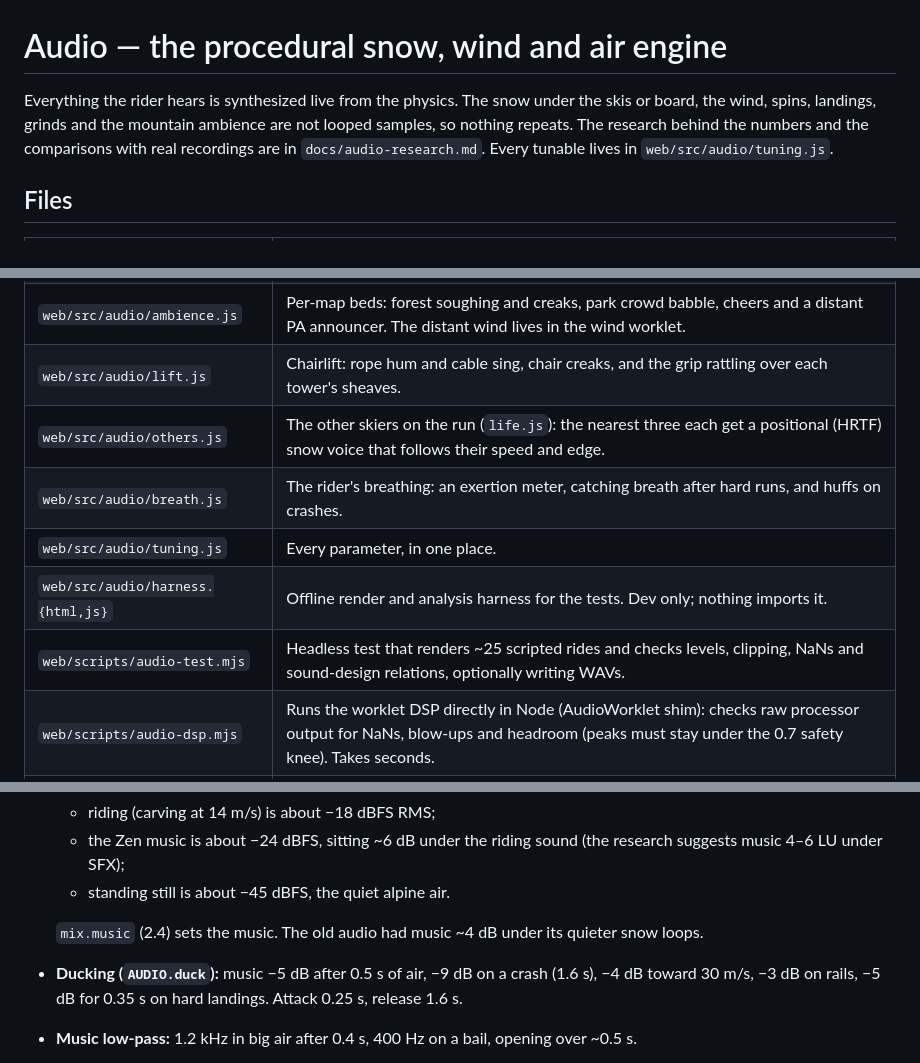
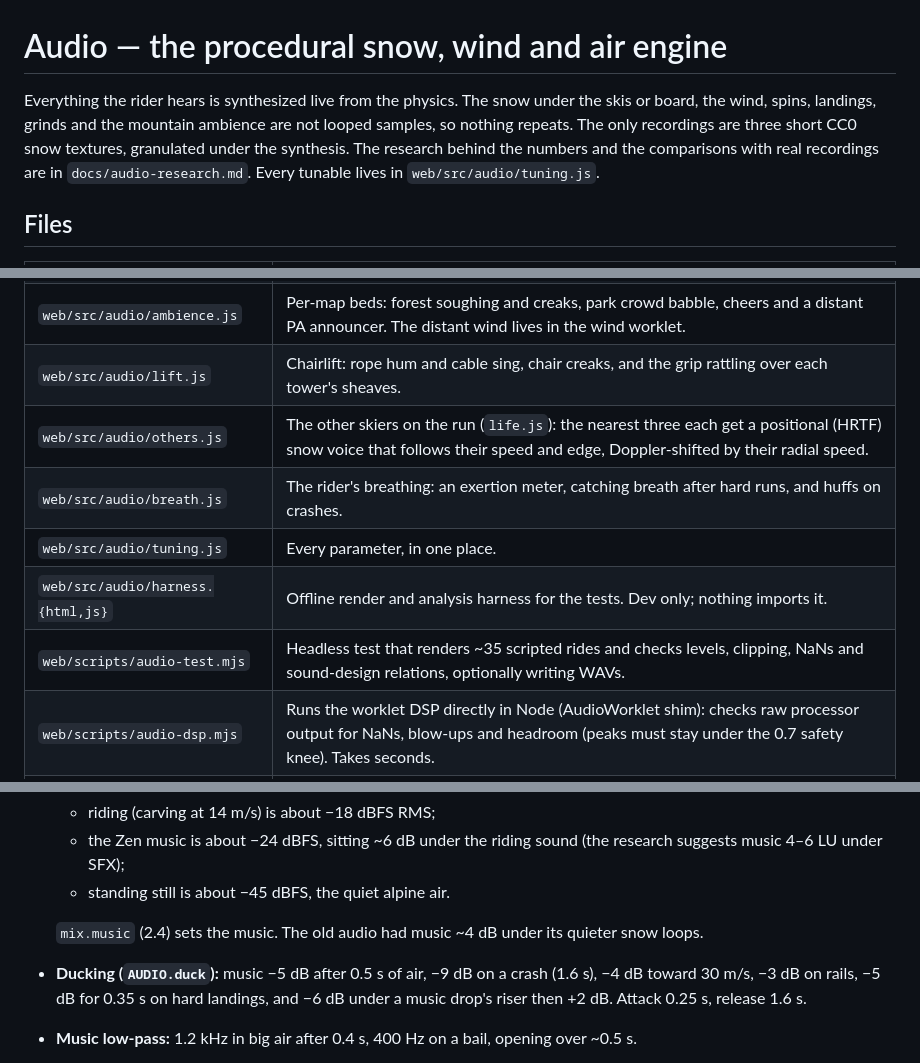
Before and after one commit to NeilGilani/sendit, a Markdown page: docs/audio.md, 3 parts joined by grey strips. Drawn GitHub-style.

```diff
--- a/docs/audio.md
+++ b/docs/audio.md
@@ -1,7 +1,8 @@
 # Audio — the procedural snow, wind and air engine
 
 Everything the rider hears is synthesized live from the physics. The snow under the skis or board, the wind,
-spins, landings, grinds and the mountain ambience are not looped samples, so nothing repeats. The research behind
+spins, landings, grinds and the mountain ambience are not looped samples, so nothing repeats. The only
+recordings are three short CC0 snow textures, granulated under the synthesis. The research behind
 the numbers and the comparisons with real recordings are in `docs/audio-research.md`. Every tunable lives in
 `web/src/audio/tuning.js`.
 
@@ -17,11 +18,11 @@ the numbers and the comparisons with real recordings are in `docs/audio-research
 | `web/src/audio/grind.js` | Rail and box grind: a modal metal scrape plus the `grind_loop` sample, lock-on clang, kink ticks and pop-off. |
 | `web/src/audio/ambience.js` | Per-map beds: forest soughing and creaks, park crowd babble, cheers and a distant PA announcer. The distant wind lives in the wind worklet. |
 | `web/src/audio/lift.js` | Chairlift: rope hum and cable sing, chair creaks, and the grip rattling over each tower's sheaves. |
-| `web/src/audio/others.js` | The other skiers on the run (`life.js`): the nearest three each get a positional (HRTF) snow voice that follows their speed and edge. |
+| `web/src/audio/others.js` | The other skiers on the run (`life.js`): the nearest three each get a positional (HRTF) snow voice that follows their speed and edge, Doppler-shifted by their radial speed. |
 | `web/src/audio/breath.js` | The rider's breathing: an exertion meter, catching breath after hard runs, and huffs on crashes. |
 | `web/src/audio/tuning.js` | Every parameter, in one place. |
 | `web/src/audio/harness.{html,js}` | Offline render and analysis harness for the tests. Dev only; nothing imports it. |
-| `web/scripts/audio-test.mjs` | Headless test that renders ~25 scripted rides and checks levels, clipping, NaNs and sound-design relations, optionally writing WAVs. |
+| `web/scripts/audio-test.mjs` | Headless test that renders ~35 scripted rides and checks levels, clipping, NaNs and sound-design relations, optionally writing WAVs. |
 | `web/scripts/audio-dsp.mjs` | Runs the worklet DSP directly in Node (AudioWorklet shim): checks raw processor output for NaNs, blow-ups and headroom (peaks must stay under the 0.7 safety knee). Takes seconds. |
 | `web/scripts/audio-trace.mjs` | Records real-physics rides (skis and board) as rider-frame traces for the test. |
 | `web/scripts/audio-compare.mjs` | Octave-band, centroid and modulation comparison of recordings and renders. |
@@ -147,7 +150,8 @@ Tune it with `maps[id].verb`, `verbTime`, `verbPre` and `verbDark`.
 
   `mix.music` (2.4) sets the music. The old audio had music ~4 dB under its quieter snow loops.
 - **Ducking (`AUDIO.duck`):** music −5 dB after 0.5 s of air, −9 dB on a crash (1.6 s), −4 dB toward 30 m/s, −3 dB
-  on rails, −5 dB for 0.35 s on hard landings. Attack 0.25 s, release 1.6 s.
+  on rails, −5 dB for 0.35 s on hard landings, and −6 dB under a music drop's riser then +2 dB. Attack 0.25 s,
+  release 1.6 s.
 - **Music low-pass:** 1.2 kHz in big air after 0.4 s, 400 Hz on a bail, opening over ~0.5 s.
 - **First person versus chase (`AUDIO.perspective`):** `settings.view === 'fp'` gives the full helmet wind
   (buffet, whistles, flap) and the full low end of the snow. The chase cam hears the snow from a little further
```
Also changed, not shown: other parts of docs/audio.md (+20 -11 lines).
